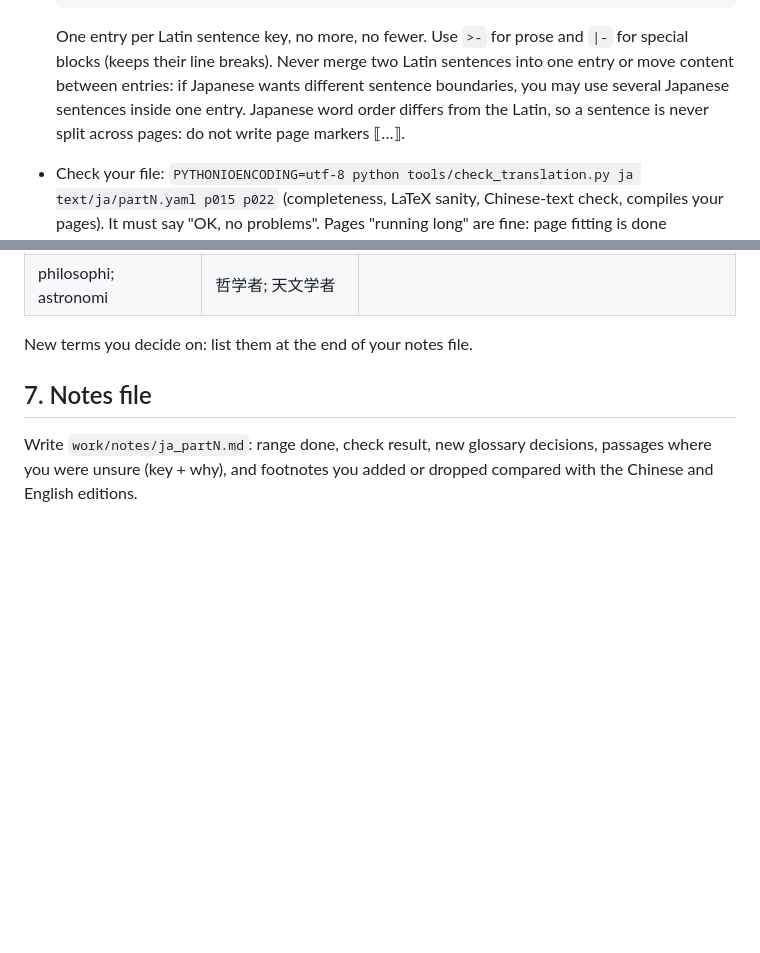
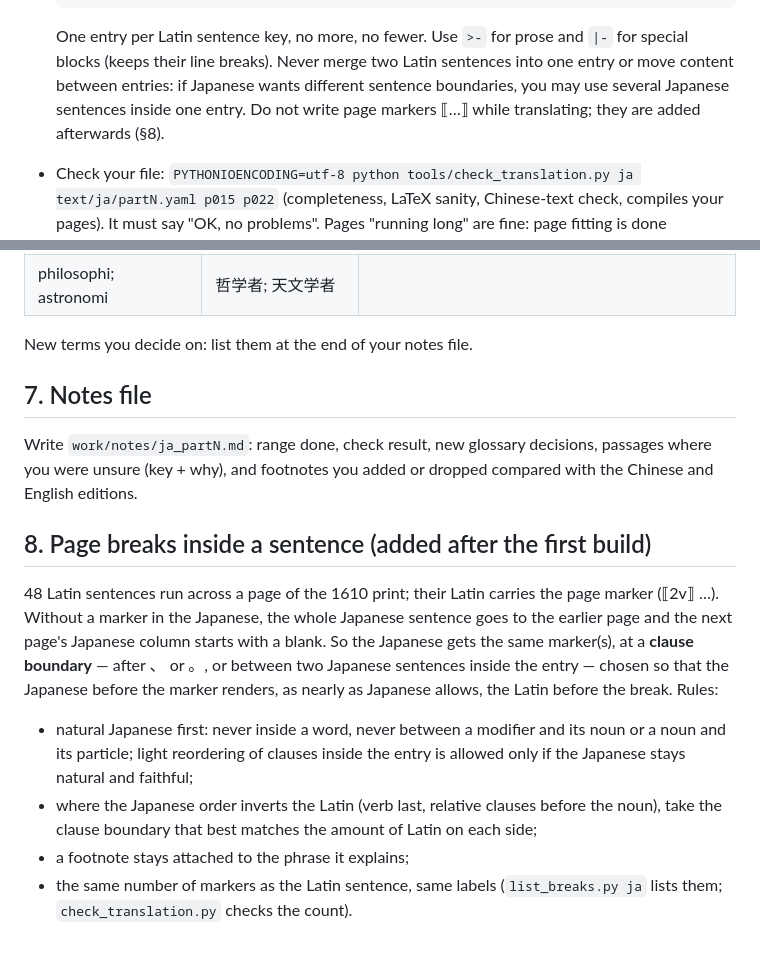
Before and after one commit to metachow/sidereus-nuncius, a Markdown page: work/JA_TRANSLATION.md, 2 parts joined by grey strips. Rendered like a GitHub page; blank space fills up the shorter version.

```diff
--- a/work/JA_TRANSLATION.md
+++ b/work/JA_TRANSLATION.md
@@ -24,8 +24,8 @@ begins, so you do not deal with pages at all.
   One entry per Latin sentence key, no more, no fewer. Use `>-` for prose and `|-` for
   special blocks (keeps their line breaks). Never merge two Latin sentences into one entry
   or move content between entries: if Japanese wants different sentence boundaries, you may
-  use several Japanese sentences inside one entry. Japanese word order differs from the
-  Latin, so a sentence is never split across pages: do not write page markers ⟦…⟧.
+  use several Japanese sentences inside one entry. Do not write page markers ⟦…⟧ while
+  translating; they are added afterwards (§8).
 - Check your file: `PYTHONIOENCODING=utf-8 python tools/check_translation.py ja text/ja/partN.yaml p015 p022`
   (completeness, LaTeX sanity, Chinese-text check, compiles your pages). It must say
   "OK, no problems". Pages "running long" are fine: page fitting is done afterwards.
@@ -131,3 +131,20 @@ New terms you decide on: list them at the end of your notes file.
 Write `work/notes/ja_partN.md`: range done, check result, new glossary decisions, passages
 where you were unsure (key + why), and footnotes you added or dropped compared with the
 Chinese and English editions.
+
+## 8. Page breaks inside a sentence (added after the first build)
+
+48 Latin sentences run across a page of the 1610 print; their Latin carries the page marker
+(⟦2v⟧ …). Without a marker in the Japanese, the whole Japanese sentence goes to the earlier
+page and the next page's Japanese column starts with a blank. So the Japanese gets the same
+marker(s), at a **clause boundary** — after 、 or 。, or between two Japanese sentences inside the
+entry — chosen so that the Japanese before the marker renders, as nearly as Japanese allows,
+the Latin before the break. Rules:
+- natural Japanese first: never inside a word, never between a modifier and its noun or a
+  noun and its particle; light reordering of clauses inside the entry is allowed only if the
+  Japanese stays natural and faithful;
+- where the Japanese order inverts the Latin (verb last, relative clauses before the noun),
+  take the clause boundary that best matches the amount of Latin on each side;
+- a footnote stays attached to the phrase it explains;
+- the same number of markers as the Latin sentence, same labels (`list_breaks.py ja` lists
+  them; `check_translation.py` checks the count).
```
Also changed, not shown: README.md (+2 -2 lines), work/review/ja_breaks.md (added, +85 -0 lines), showcase/compare_f02r.jpg, showcase/compare_f16bv.jpg, showcase/compare_f17v.jpg, 8 other files.
